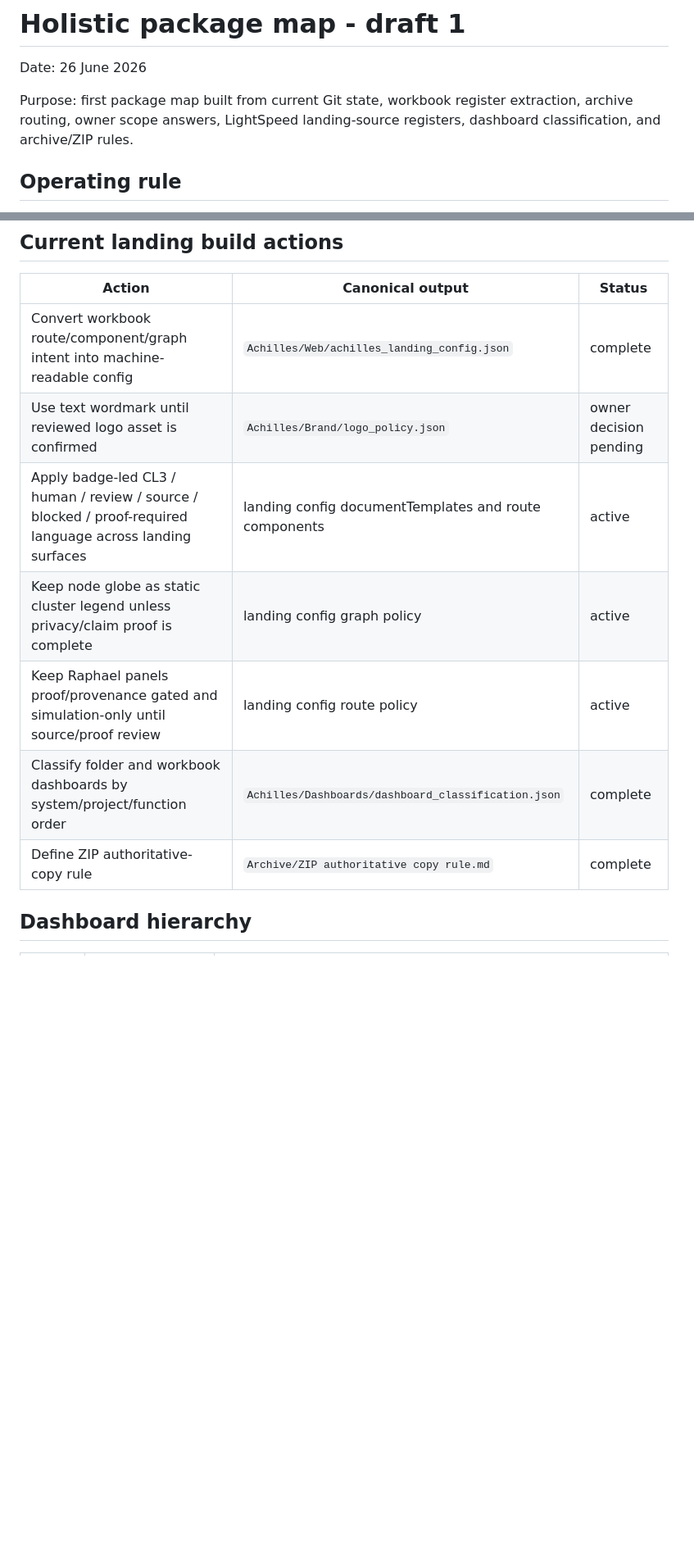
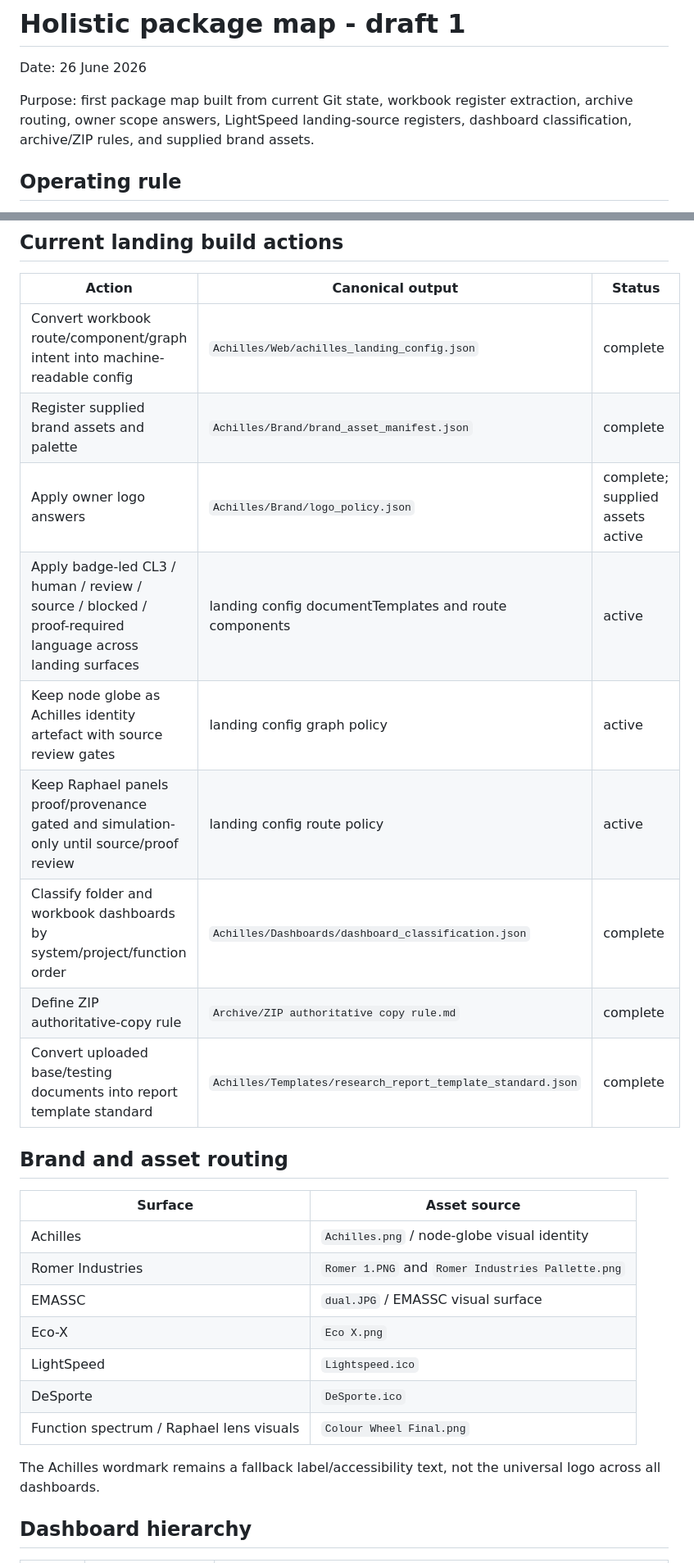
Before and after one commit to NCNBOUWER/Raphael, a Markdown page: Raphael_Packages/Holistic package map - draft 1.md, 2 parts joined by grey strips. Shown at 82% size. Rendered like a GitHub page; blank space fills up the shorter version.

Commit message:
packages: bind brand assets and interactive dashboard standards

```diff
--- a/Raphael_Packages/Holistic package map - draft 1.md
+++ b/Raphael_Packages/Holistic package map - draft 1.md
@@ -2,7 +2,7 @@
 
 Date: 26 June 2026
 
-Purpose: first package map built from current Git state, workbook register extraction, archive routing, owner scope answers, LightSpeed landing-source registers, dashboard classification, and archive/ZIP rules.
+Purpose: first package map built from current Git state, workbook register extraction, archive routing, owner scope answers, LightSpeed landing-source registers, dashboard classification, archive/ZIP rules, and supplied brand assets.
 
 ## Operating rule
 
@@ -28,12 +28,28 @@ Use current/canonical/save files as active. Analyse older items before archive c
 | Action | Canonical output | Status |
 |---|---|---|
 | Convert workbook route/component/graph intent into machine-readable config | `Achilles/Web/achilles_landing_config.json` | complete |
-| Use text wordmark until reviewed logo asset is confirmed | `Achilles/Brand/logo_policy.json` | owner decision pending |
+| Register supplied brand assets and palette | `Achilles/Brand/brand_asset_manifest.json` | complete |
+| Apply owner logo answers | `Achilles/Brand/logo_policy.json` | complete; supplied assets active |
 | Apply badge-led CL3 / human / review / source / blocked / proof-required language across landing surfaces | landing config documentTemplates and route components | active |
-| Keep node globe as static cluster legend unless privacy/claim proof is complete | landing config graph policy | active |
+| Keep node globe as Achilles identity artefact with source review gates | landing config graph policy | active |
 | Keep Raphael panels proof/provenance gated and simulation-only until source/proof review | landing config route policy | active |
 | Classify folder and workbook dashboards by system/project/function order | `Achilles/Dashboards/dashboard_classification.json` | complete |
 | Define ZIP authoritative-copy rule | `Archive/ZIP authoritative copy rule.md` | complete |
+| Convert uploaded base/testing documents into report template standard | `Achilles/Templates/research_report_template_standard.json` | complete |
+
+## Brand and asset routing
+
+| Surface | Asset source |
+|---|---|
+| Achilles | `Achilles.png` / node-globe visual identity |
+| Romer Industries | `Romer 1.PNG` and `Romer Industries Pallette.png` |
+| EMASSC | `dual.JPG` / EMASSC visual surface |
+| Eco-X | `Eco X.png` |
+| LightSpeed | `Lightspeed.ico` |
+| DeSporte | `DeSporte.ico` |
+| Function spectrum / Raphael lens visuals | `Colour Wheel Final.png` |
+
+The Achilles wordmark remains a fallback label/accessibility text, not the universal logo across all dashboards.
 
 ## Dashboard hierarchy
 
```
Also changed, not shown: other parts of Raphael_Packages/Holistic package map - draft 1.md (+18 -3 lines).
